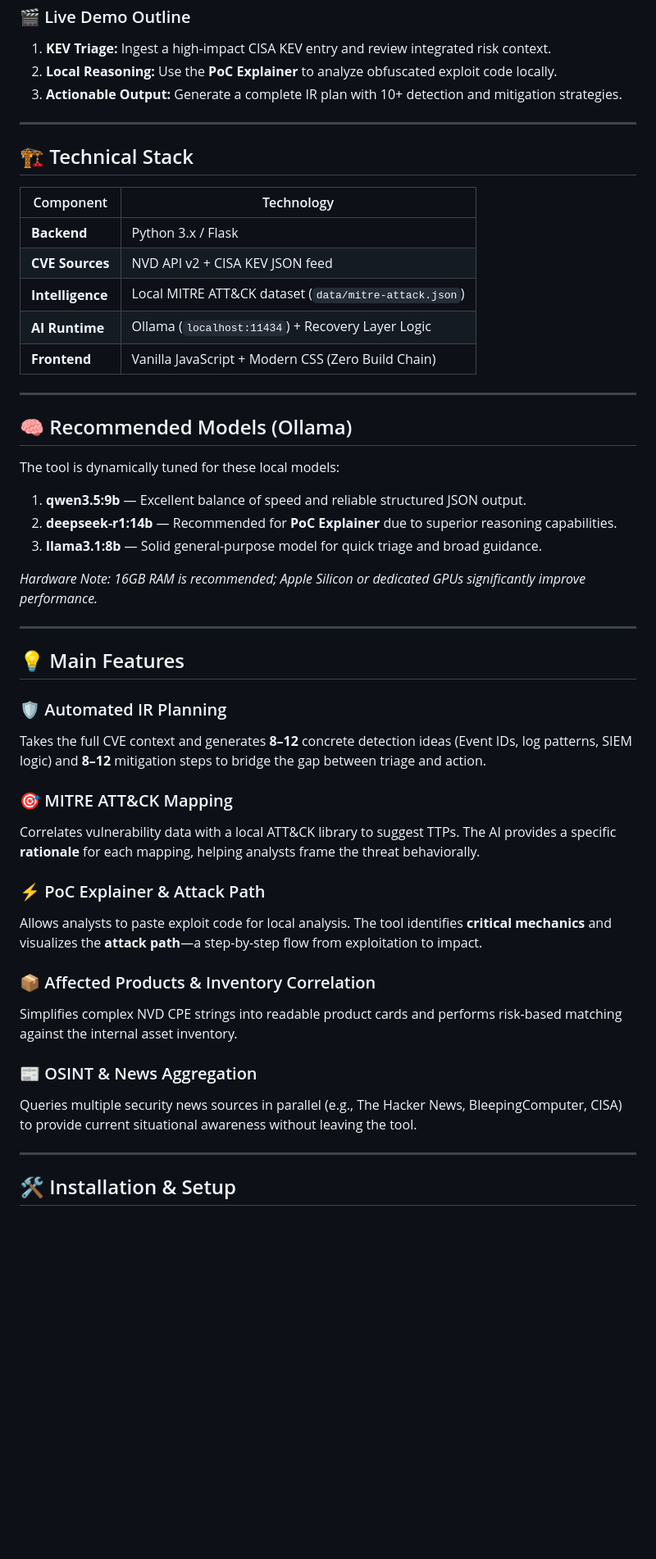
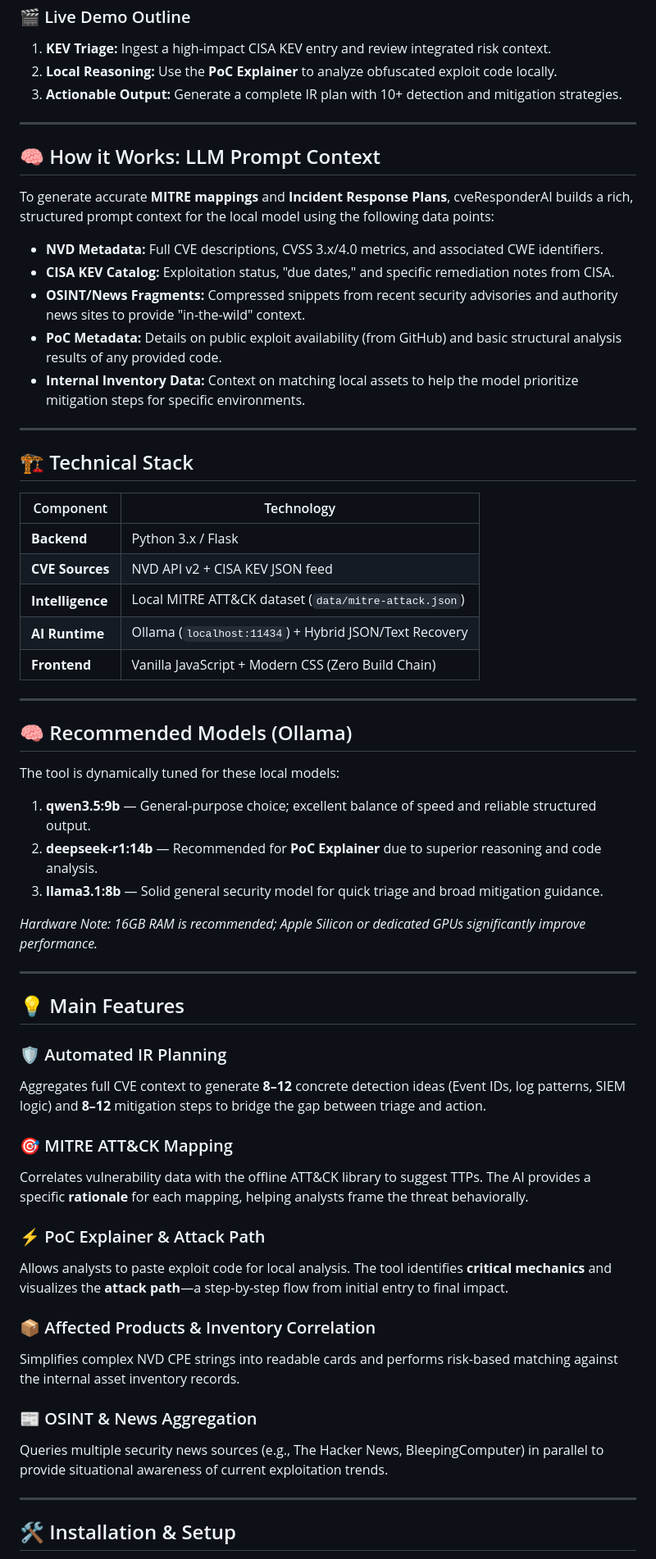
Before and after one commit to emr4h/cveResponderAI, a Markdown page: README.md, the part around one of its changes. Shown at 82% size. Rendered like a GitHub page; blank space fills up the shorter version.

Commit message:
docs: finalized README with technical prompt context and neutral tone

```diff
--- a/README.md
+++ b/README.md
@@ -44,6 +44,18 @@ Project resources for the **Black Hat Arsenal** submission:
 
 ---
 
+## 🧠 How it Works: LLM Prompt Context
+
+To generate accurate **MITRE mappings** and **Incident Response Plans**, cveResponderAI builds a rich, structured prompt context for the local model using the following data points:
+
+*   **NVD Metadata:** Full CVE descriptions, CVSS 3.x/4.0 metrics, and associated CWE identifiers.
+*   **CISA KEV Catalog:** Exploitation status, "due dates," and specific remediation notes from CISA.
+*   **OSINT/News Fragments:** Compressed snippets from recent security advisories and authority news sites to provide "in-the-wild" context.
+*   **PoC Metadata:** Details on public exploit availability (from GitHub) and basic structural analysis results of any provided code.
+*   **Internal Inventory Data:** Context on matching local assets to help the model prioritize mitigation steps for specific environments.
+
+---
+
 ## 🏗️ Technical Stack
 
 | Component | Technology |
@@ -51,7 +63,7 @@ Project resources for the **Black Hat Arsenal** submission:
 | **Backend** | Python 3.x / Flask |
 | **CVE Sources** | NVD API v2 + CISA KEV JSON feed |
 | **Intelligence** | Local MITRE ATT&CK dataset (`data/mitre-attack.json`) |
-| **AI Runtime** | Ollama (`localhost:11434`) + Recovery Layer Logic |
+| **AI Runtime** | Ollama (`localhost:11434`) + Hybrid JSON/Text Recovery |
 | **Frontend** | Vanilla JavaScript + Modern CSS (Zero Build Chain) |
 
 ---
@@ -60,9 +72,9 @@ Project resources for the **Black Hat Arsenal** submission:
 
 The tool is dynamically tuned for these local models:
 
-1. **qwen3.5:9b** — Excellent balance of speed and reliable structured JSON output.
-2. **deepseek-r1:14b** — Recommended for **PoC Explainer** due to superior reasoning capabilities.
-3. **llama3.1:8b** — Solid general-purpose model for quick triage and broad guidance.
+1. **qwen3.5:9b** — General-purpose choice; excellent balance of speed and reliable structured output.
+2. **deepseek-r1:14b** — Recommended for **PoC Explainer** due to superior reasoning and code analysis.
+3. **llama3.1:8b** — Solid general security model for quick triage and broad mitigation guidance.
 
 *Hardware Note: 16GB RAM is recommended; Apple Silicon or dedicated GPUs significantly improve performance.*
 
@@ -71,19 +83,19 @@ The tool is dynamically tuned for these local models:
 ## 💡 Main Features
 
 ### 🛡️ Automated IR Planning
-Takes the full CVE context and generates **8–12** concrete detection ideas (Event IDs, log patterns, SIEM logic) and **8–12** mitigation steps to bridge the gap between triage and action.
+Aggregates full CVE context to generate **8–12** concrete detection ideas (Event IDs, log patterns, SIEM logic) and **8–12** mitigation steps to bridge the gap between triage and action.
 
 ### 🎯 MITRE ATT&CK Mapping
-Correlates vulnerability data with a local ATT&CK library to suggest TTPs. The AI provides a specific **rationale** for each mapping, helping analysts frame the threat behaviorally.
+Correlates vulnerability data with the offline ATT&CK library to suggest TTPs. The AI provides a specific **rationale** for each mapping, helping analysts frame the threat behaviorally.
 
 ### ⚡ PoC Explainer & Attack Path
-Allows analysts to paste exploit code for local analysis. The tool identifies **critical mechanics** and visualizes the **attack path**—a step-by-step flow from exploitation to impact.
+Allows analysts to paste exploit code for local analysis. The tool identifies **critical mechanics** and visualizes the **attack path**—a step-by-step flow from initial entry to final impact.
 
 ### 📦 Affected Products & Inventory Correlation
-Simplifies complex NVD CPE strings into readable product cards and performs risk-based matching against the internal asset inventory.
+Simplifies complex NVD CPE strings into readable cards and performs risk-based matching against the internal asset inventory records.
 
 ### 📰 OSINT & News Aggregation
-Queries multiple security news sources in parallel (e.g., The Hacker News, BleepingComputer, CISA) to provide current situational awareness without leaving the tool.
+Queries multiple security news sources (e.g., The Hacker News, BleepingComputer) in parallel to provide situational awareness of current exploitation trends.
 
 ---
 
```
Also changed, not shown: other parts of README.md (+2 -2 lines).
